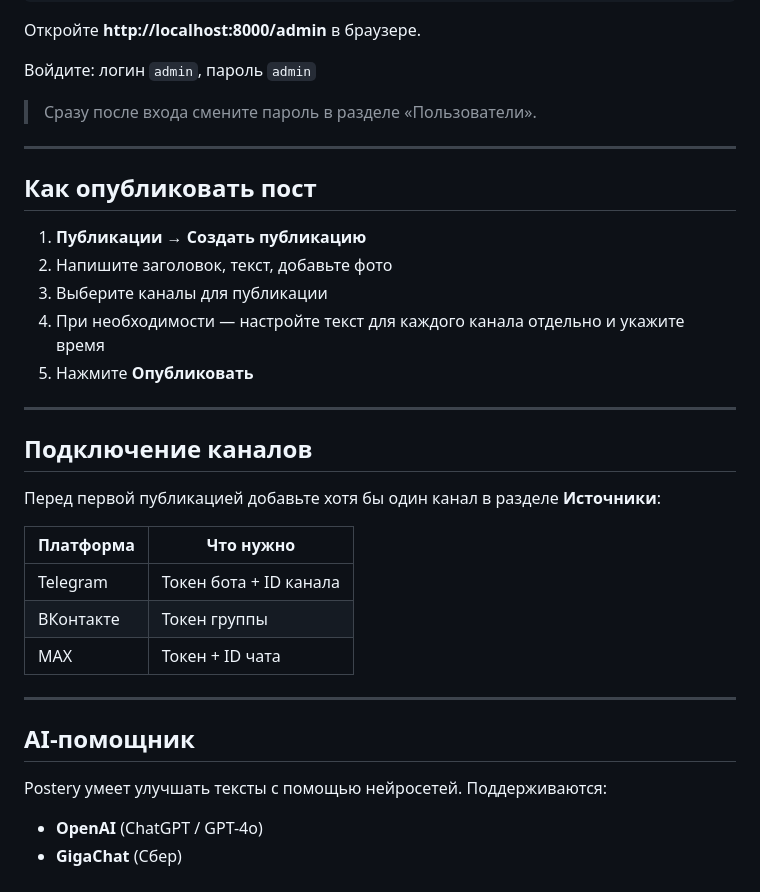
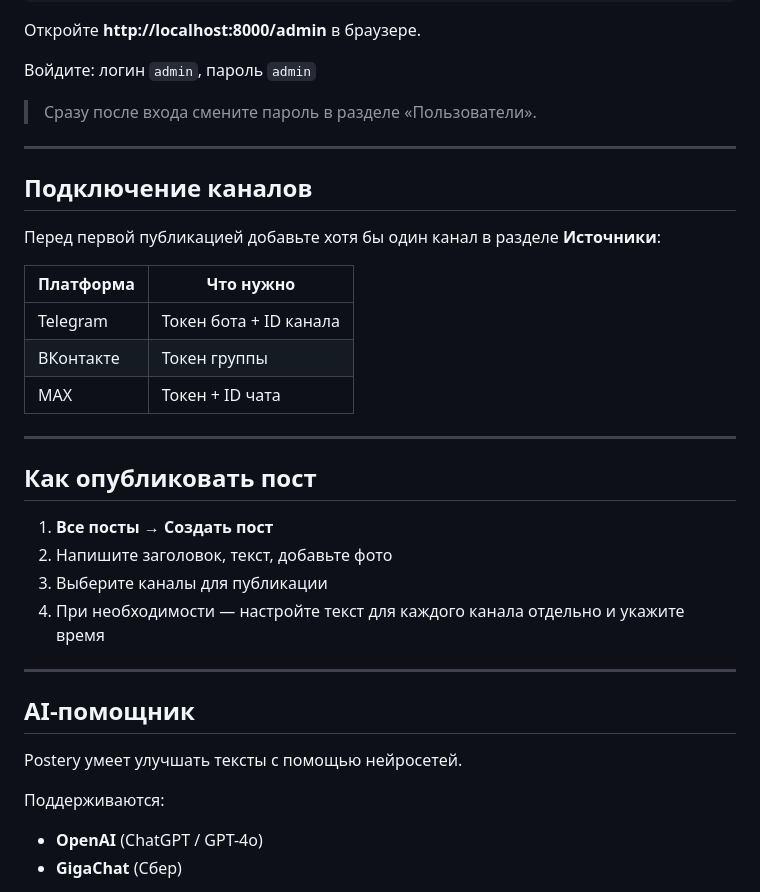
Before and after one commit to prog-time/postery, a Markdown page: README.md, the part around the change. Drawn GitHub-style.

Commit message:
Revise post publishing instructions in README

```diff
--- a/README.md
+++ b/README.md
@@ -37,16 +37,6 @@ cd postery
 
 ---
 
-## Как опубликовать пост
-
-1. **Публикации** → **Создать публикацию**
-2. Напишите заголовок, текст, добавьте фото
-3. Выберите каналы для публикации
-4. При необходимости — настройте текст для каждого канала отдельно и укажите время
-5. Нажмите **Опубликовать**
-
----
-
 ## Подключение каналов
 
 Перед первой публикацией добавьте хотя бы один канал в разделе **Источники**:
@@ -59,10 +49,20 @@ cd postery
 
 ---
 
+## Как опубликовать пост
+
+1. **Все посты** → **Создать пост**
+2. Напишите заголовок, текст, добавьте фото
+3. Выберите каналы для публикации
+4. При необходимости — настройте текст для каждого канала отдельно и укажите время
+
+---
+
 ## AI-помощник
 
-Postery умеет улучшать тексты с помощью нейросетей. Поддерживаются:
+Postery умеет улучшать тексты с помощью нейросетей.
 
+Поддерживаются:
 - **OpenAI** (ChatGPT / GPT-4o)
 - **GigaChat** (Сбер)
 
```
